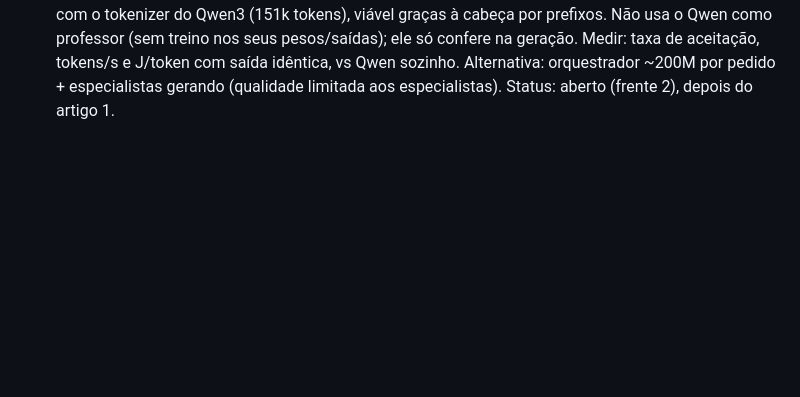
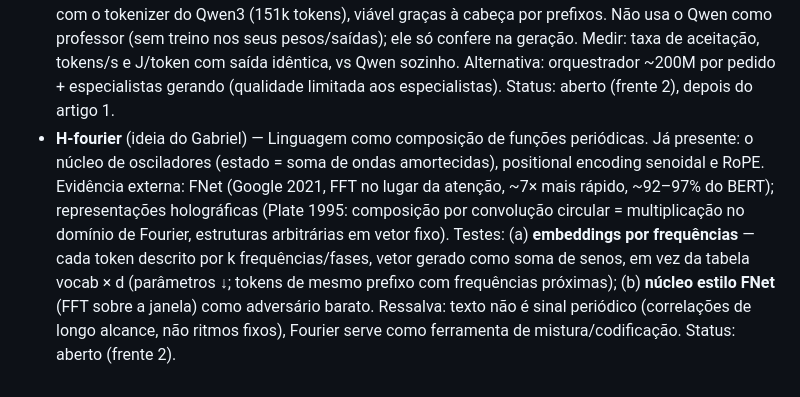
Before and after one commit to lucasrgt/prefix-head, a Markdown page: HYPOTHESES.md, the part around the change. Rendered like a GitHub page; blank space fills up the shorter version.

Commit message:
Log the Fourier hypothesis (Gabriel's idea)
Co-Authored-By: Claude Opus 5.5 <noreply@anthropic.com>

```diff
--- a/HYPOTHESES.md
+++ b/HYPOTHESES.md
@@ -24,3 +24,4 @@ Cada hipótese: enunciado, como medir, status.
 - **H-moe-prefixo** — A cabeça por prefixos já é um MoE de saída (a 1ª decisão roteia, só a matriz da classe trabalha). "Super" versão: dar a cada classe uma camada própria antes da escolha do token (h_c = tanh(W_c·h)), ativada só quando a rota cai nela; MACs/token +~16k, parâmetros ×classes. Diferenças para MoE comum: rota = estrutura da saída (prefixo), especialistas legíveis (ortografia/morfologia), balanceamento de carga grátis (classes de tamanho fixo). Alvo: a 2ª decisão (0,88 bpc com prefixo) virou a parte mais cara. Prior art: Hierarchical Mixtures of Experts (Jordan & Jacobs 1994), differentiated softmax (Chen et al. 2016), Mixture of Softmaxes (Yang et al. 2018). Testar no corpus ampliado (parâmetros pedem dados). Status: aberto, depois do artigo 1.
 - **H-sociedade** — Vários micro-especialistas treinados separadamente (um por domínio) + roteamento/mistura na inferência, em vez de um modelo único. Prior art: Branch-Train-Merge (Li et al. 2022), c-BTM (2023), Branch-Train-MiX (Meta 2024), composição de especialistas. Encaixe: treino trivialmente paralelo em vários PCs (enxame/BEAM, granularidade grossa: um especialista por pedido), só o especialista certo roda, modular (adicionar domínio sem retreinar). Limites: raciocínio geral não se divide por domínio, conhecimento básico duplicado, roteador precisa acertar, memória total grande (SSD para frios). Teste: dividir o corpus ampliado em K domínios (autor/época ou agrupamento de livros), K osciladores seletivos + roteador por verossimilhança do contexto recente (estilo BTM) × um modelo único K× maior com a mesma computação de treino; bpc e J por char. Status: aberto (frente 2).
 - **H-rascunho** — Especialista minúsculo como modelo de rascunho na decodificação especulativa (Leviathan et al. 2023; Chen et al. 2023): o pequeno chuta k tokens, o grande confere todos numa passada e aceita os que teria gerado → **saída idêntica à do grande**, custo mais perto do pequeno. Motivação: no domínio, o oscilador seletivo prevê o texto tão bem quanto o Qwen3-0.6B (1,857 vs 1,859 bpc), sugerindo alta taxa de aceitação. Requisito: mesmo tokenizer — treinar o especialista com o tokenizer do Qwen3 (151k tokens), viável graças à cabeça por prefixos. Não usa o Qwen como professor (sem treino nos seus pesos/saídas); ele só confere na geração. Medir: taxa de aceitação, tokens/s e J/token com saída idêntica, vs Qwen sozinho. Alternativa: orquestrador ~200M por pedido + especialistas gerando (qualidade limitada aos especialistas). Status: aberto (frente 2), depois do artigo 1.
+- **H-fourier** (ideia do Gabriel) — Linguagem como composição de funções periódicas. Já presente: o núcleo de osciladores (estado = soma de ondas amortecidas), positional encoding senoidal e RoPE. Evidência externa: FNet (Google 2021, FFT no lugar da atenção, ~7× mais rápido, ~92–97% do BERT); representações holográficas (Plate 1995: composição por convolução circular = multiplicação no domínio de Fourier, estruturas arbitrárias em vetor fixo). Testes: (a) **embeddings por frequências** — cada token descrito por k frequências/fases, vetor gerado como soma de senos, em vez da tabela vocab × d (parâmetros ↓; tokens de mesmo prefixo com frequências próximas); (b) **núcleo estilo FNet** (FFT sobre a janela) como adversário barato. Ressalva: texto não é sinal periódico (correlações de longo alcance, não ritmos fixos), Fourier serve como ferramenta de mistura/codificação. Status: aberto (frente 2).
```
